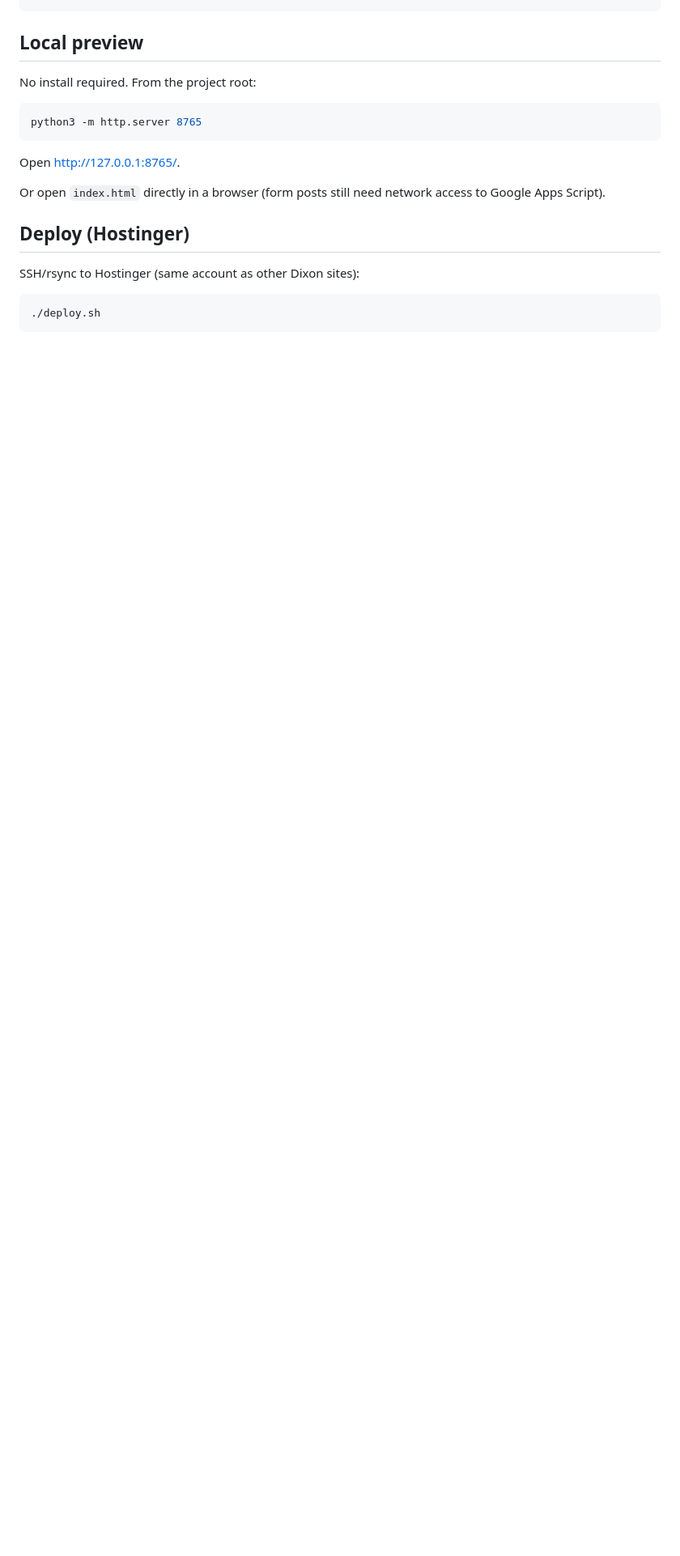
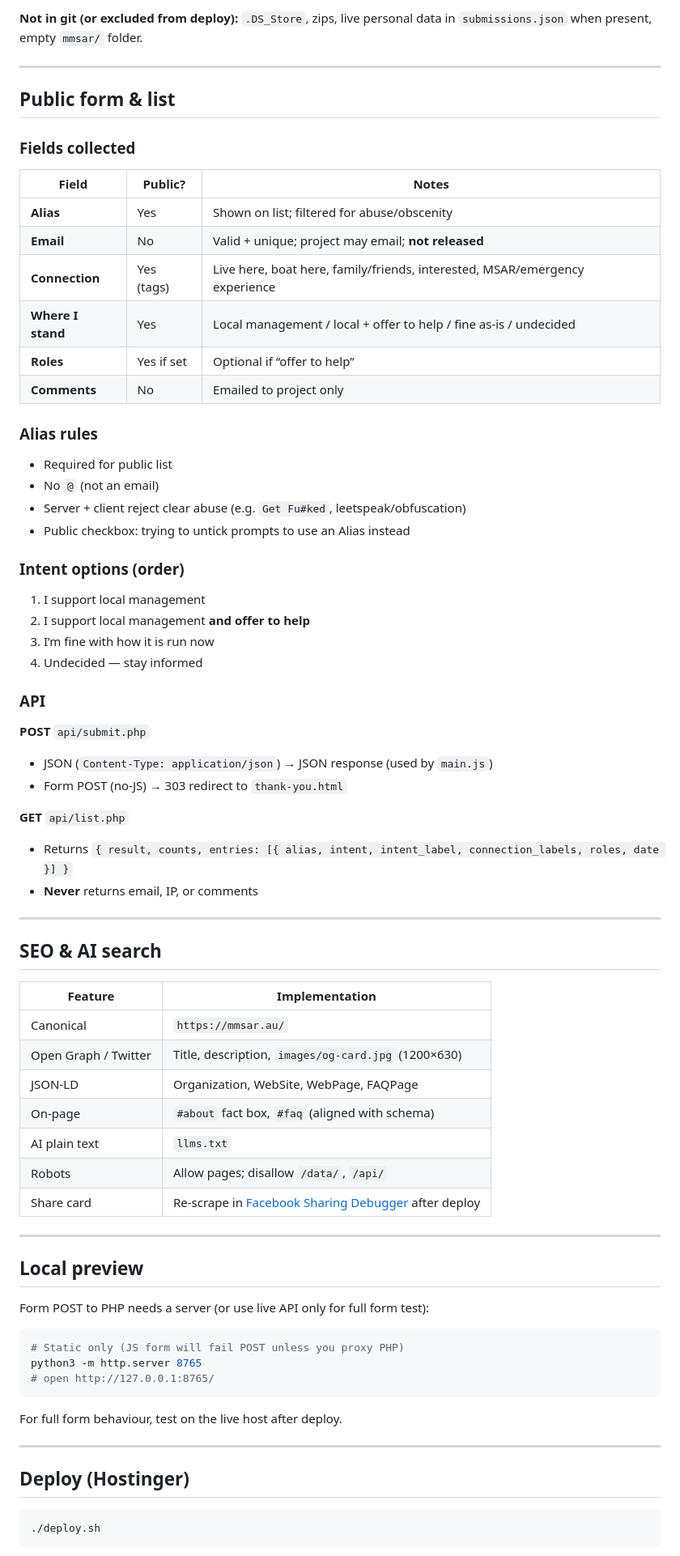
Before and after one commit to coldix/mmsar, a Markdown page: README.md, the part around one of its changes. Shown at 81% size. Drawn GitHub-style; blank space fills up the shorter version.

````diff
--- a/README.md
+++ b/README.md
@@ -50,20 +86,77 @@ This site:
 ```
+
+**Not in git (or excluded from deploy):** `.DS_Store`, zips, live personal data in `submissions.json` when present, empty `mmsar/` folder.
+
+---
+
+## Public form & list
+
+### Fields collected
+
+| Field | Public? | Notes |
+|--------|---------|--------|
+| **Alias** | Yes | Shown on list; filtered for abuse/obscenity |
+| **Email** | No | Valid + unique; project may email; **not released** |
+| **Connection** | Yes (tags) | Live here, boat here, family/friends, interested, MSAR/emergency experience |
+| **Where I stand** | Yes | Local management / local + offer to help / fine as-is / undecided |
+| **Roles** | Yes if set | Optional if “offer to help” |
+| **Comments** | No | Emailed to project only |
+
+### Alias rules
+
+- Required for public list
+- No `@` (not an email)
+- Server + client reject clear abuse (e.g. `Get Fu#ked`, leetspeak/obfuscation)
+- Public checkbox: trying to untick prompts to use an Alias instead
+
+### Intent options (order)
+
+1. I support local management
+2. I support local management **and offer to help**
+3. I’m fine with how it is run now
+4. Undecided — stay informed
+
+### API
+
+**POST** `api/submit.php`
+- JSON (`Content-Type: application/json`) → JSON response (used by `main.js`)
+- Form POST (no-JS) → 303 redirect to `thank-you.html`
+
+**GET** `api/list.php`
+- Returns `{ result, counts, entries: [{ alias, intent, intent_label, connection_labels, roles, date }] }`
+- **Never** returns email, IP, or comments
+
+---
+
+## SEO & AI search
+
+| Feature | Implementation |
+|---------|----------------|
+| Canonical | `https://mmsar.au/` |
+| Open Graph / Twitter | Title, description, `images/og-card.jpg` (1200×630) |
+| JSON-LD | Organization, WebSite, WebPage, FAQPage |
+| On-page | `#about` fact box, `#faq` (aligned with schema) |
+| AI plain text | `llms.txt` |
+| Robots | Allow pages; disallow `/data/`, `/api/` |
+| Share card | Re-scrape in [Facebook Sharing Debugger](https://developers.facebook.com/tools/debug/) after deploy |
+
+---
 
 ## Local preview
 
-No install required. From the project root:
+Form POST to PHP needs a server (or use live API only for full form test):
 
 ```bash
+# Static only (JS form will fail POST unless you proxy PHP)
 python3 -m http.server 8765
+# open http://127.0.0.1:8765/
 ```
 
-Open [http://127.0.0.1:8765/](http://127.0.0.1:8765/).
+For full form behaviour, test on the live host after deploy.
 
-Or open `index.html` directly in a browser (form posts still need network access to Google Apps Script).
+---
 
 ## Deploy (Hostinger)
-
-SSH/rsync to Hostinger (same account as other Dixon sites):
 
 ```bash
 ./deploy.sh
````
Also changed, not shown: other parts of README.md (+103 -46 lines).
